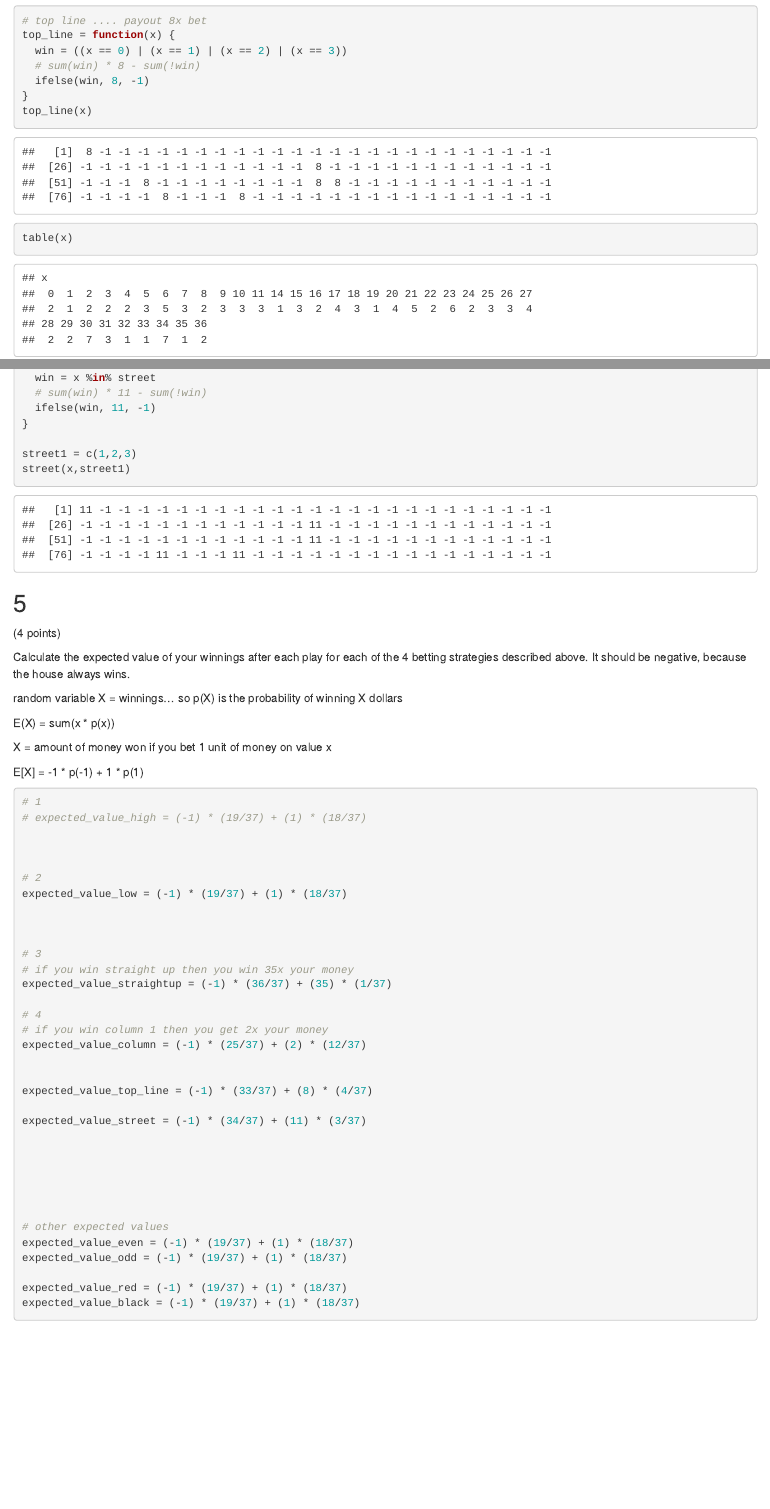
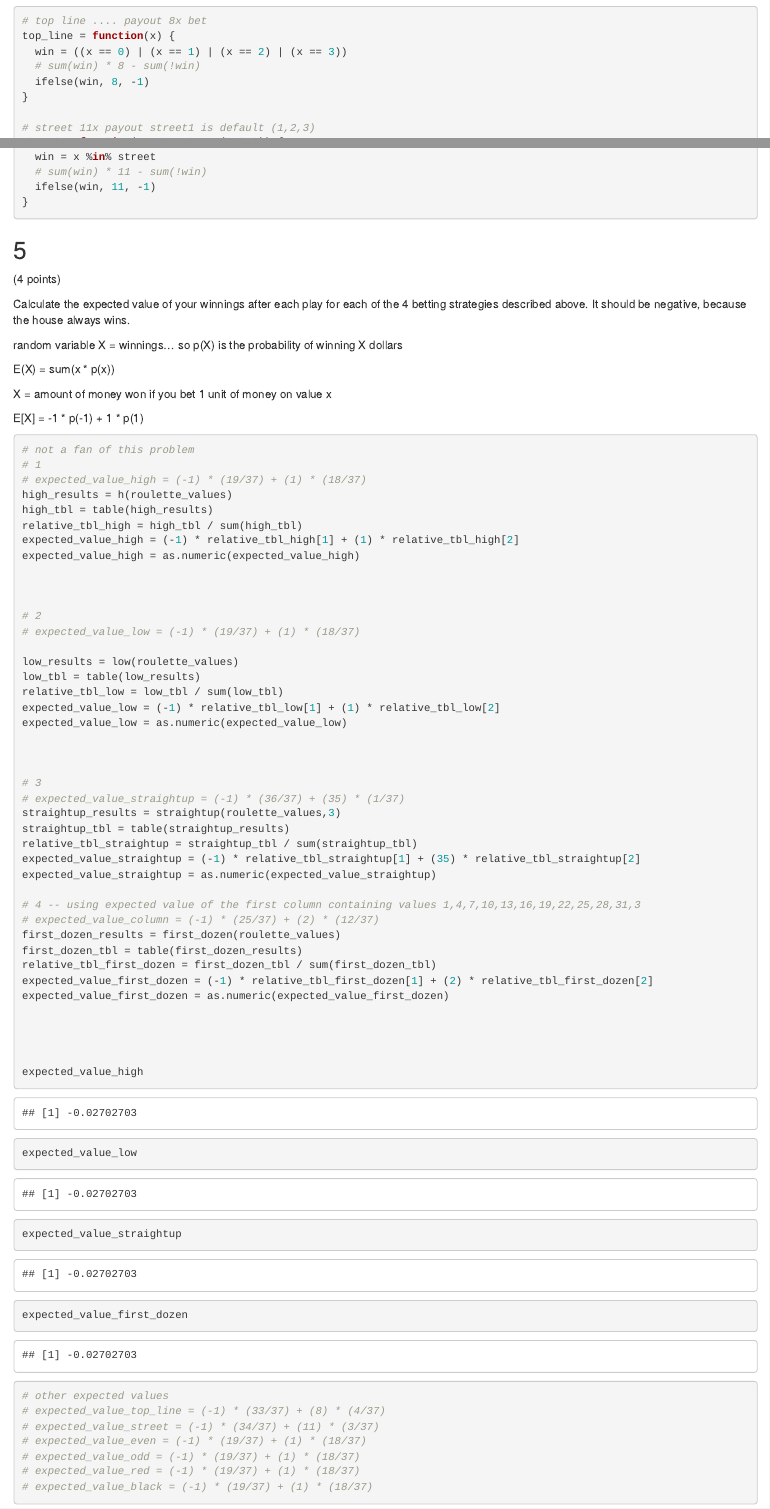
Before and after one commit to austinwilson1224/r, an R Markdown document (assignment3/random-variables.Rmd): the page in a window 1100 px wide, from 5460 px down before the commit and from 2490 px down after it, so that both start at the same text, and a second part further down, joined at a grey line. Rendered offline with R 4.5, knitr and Pandoc, with nearby package versions; code that draws random numbers runs with fixed seeds of ours.

Commit message:
homework done

````diff
--- a/assignment3/random-variables.Rmd
+++ b/assignment3/random-variables.Rmd
@@ -210,22 +160,14 @@ top_line = function(x) {
   # sum(win) * 8 - sum(!win)
   ifelse(win, 8, -1)
 }
-top_line(x)
-table(x)
-```
 
-```{r}
 # street 11x payout street1 is default (1,2,3)
 street = function(x, street = c(1,2,3)) {
   win = x %in% street
   # sum(win) * 11 - sum(!win)
   ifelse(win, 11, -1)
 }
-
-street1 = c(1,2,3)
-street(x,street1)
 ```
-
 
 
 ## 5
@@ -244,28 +186,53 @@ X = amount of money won if you bet 1 unit of money on value x
 E[X] = -1 * p(-1) + 1 * p(1)
 
 ```{r}
+# not a fan of this problem
 # 1
 # expected_value_high = (-1) * (19/37) + (1) * (18/37)
+high_results = h(roulette_values)
+high_tbl = table(high_results)
+relative_tbl_high = high_tbl / sum(high_tbl)
+expected_value_high = (-1) * relative_tbl_high[1] + (1) * relative_tbl_high[2]
+expected_value_high = as.numeric(expected_value_high)
 
 
 
 # 2
-expected_value_low = (-1) * (19/37) + (1) * (18/37)
+# expected_value_low = (-1) * (19/37) + (1) * (18/37)
+
+low_results = low(roulette_values)
+low_tbl = table(low_results)
+relative_tbl_low = low_tbl / sum(low_tbl)
+expected_value_low = (-1) * relative_tbl_low[1] + (1) * relative_tbl_low[2]
+expected_value_low = as.numeric(expected_value_low)
 
 
 
 # 3
-# if you win straight up then you win 35x your money
-expected_value_straightup = (-1) * (36/37) + (35) * (1/37)
+# expected_value_straightup = (-1) * (36/37) + (35) * (1/37)
+straightup_results = straightup(roulette_values,3)
+straightup_tbl = table(straightup_results)
+relative_tbl_straightup = straightup_tbl / sum(straightup_tbl)
+expected_value_straightup = (-1) * relative_tbl_straightup[1] + (35) * relative_tbl_straightup[2]
+expected_value_straightup = as.numeric(expected_value_straightup)
 
-# 4
-# if you win column 1 then you get 2x your money
-expected_value_column = (-1) * (25/37) + (2) * (12/37)
+# 4 -- using expected value of the first column containing values 1,4,7,10,13,16,19,22,25,28,31,3
+# expected_value_column = (-1) * (25/37) + (2) * (12/37)
+first_dozen_results = first_dozen(roulette_values)
+first_dozen_tbl = table(first_dozen_results)
+relative_tbl_first_dozen = first_dozen_tbl / sum(first_dozen_tbl)
+expected_value_first_dozen = (-1) * relative_tbl_first_dozen[1] + (2) * relative_tbl_first_dozen[2]
+expected_value_first_dozen = as.numeric(expected_value_first_dozen)
 
 
-expected_value_top_line = (-1) * (33/37) + (8) * (4/37)
 
-expected_value_street = (-1) * (34/37) + (11) * (3/37)
+
+expected_value_high
+expected_value_low
+expected_value_straightup
+expected_value_first_dozen
+
+
 
 
 
@@ -273,9 +240,10 @@ expected_value_street = (-1) * (34/37) + (11) * (3/37)
 
 
 # other expected values
-expected_value_even = (-1) * (19/37) + (1) * (18/37)
-expected_value_odd = (-1) * (19/37) + (1) * (18/37)
-
-expected_value_red = (-1) * (19/37) + (1) * (18/37)
-expected_value_black = (-1) * (19/37) + (1) * (18/37)
+# expected_value_top_line = (-1) * (33/37) + (8) * (4/37)
+# expected_value_street = (-1) * (34/37) + (11) * (3/37)
+# expected_value_even = (-1) * (19/37) + (1) * (18/37)
+# expected_value_odd = (-1) * (19/37) + (1) * (18/37)
+# expected_value_red = (-1) * (19/37) + (1) * (18/37)
+# expected_value_black = (-1) * (19/37) + (1) * (18/37)
 ```
````
Also changed, not shown: assignment3/random-variables.html, assignment3/random-variables.Rmd (64 more changed lines).
